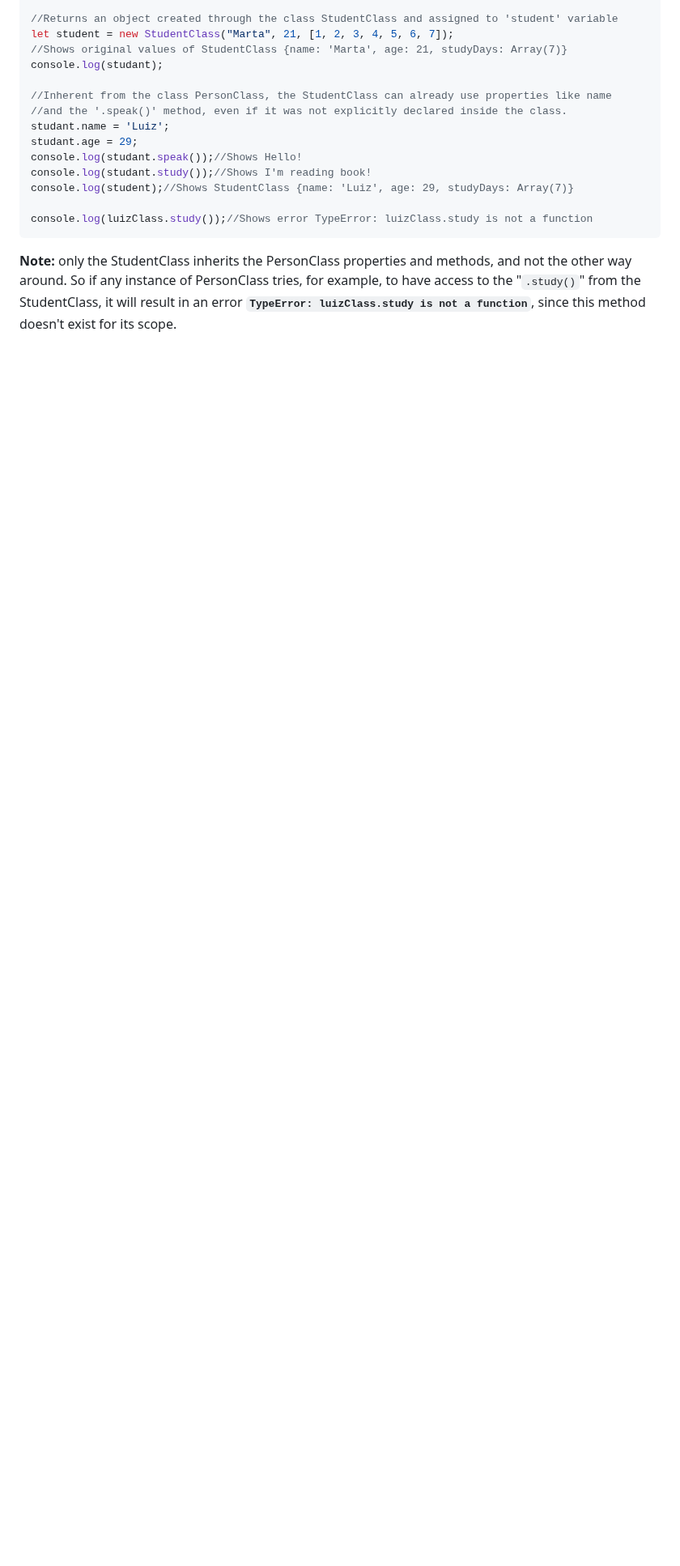
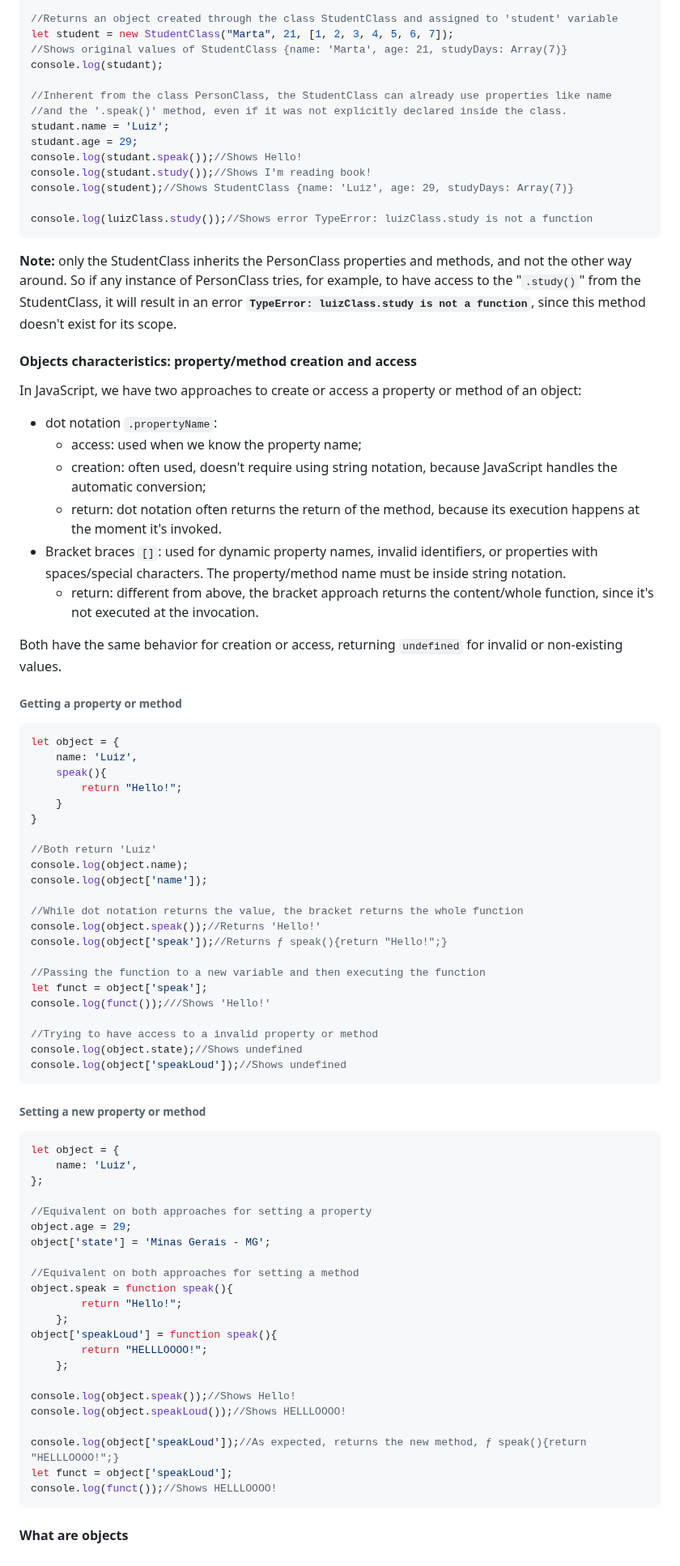
Before and after one commit to luizgdsmdev/Javascript-studies, a Markdown page: basics/objects/intro.md, the part around one of its changes. Shown at 81% size. GitHub-like rendering; blank space fills up the shorter version.

Commit message:
Docs (intro.md): adding Objects characteristics: property/method creation and access.

`````diff
--- a/basics/objects/intro.md
+++ b/basics/objects/intro.md
@@ -336,3 +336,69 @@ console.log(student);//Shows StudentClass {name: 'Luiz', age: 29, studyDays: Arr
 console.log(luizClass.study());//Shows error TypeError: luizClass.study is not a function
 ````
 **Note:** only the StudentClass inherits the PersonClass properties and methods, and not the other way around. So if any instance of PersonClass tries, for example, to have access to the "``.study()``" from the StudentClass, it will result in an error **``TypeError: luizClass.study is not a function``**, since this method doesn't exist for its scope.
+
+
+#### Objects characteristics: property/method creation and access
+In JavaScript, we have two approaches to create or access a property or method of an object:
+- dot notation ``.propertyName``:
+  - access: used when we know the property name;
+  - creation: often used, doesn't require using string notation, because JavaScript handles the automatic conversion;
+  - return: dot notation often returns the return of the method, because its execution happens at the moment it's invoked.
+- Bracket braces ``[]``: used for dynamic property names, invalid identifiers, or properties with spaces/special characters. The property/method name must be inside string notation.
+  - return: different from above, the bracket approach returns the content/whole function, since it's not executed at the invocation.
+
+Both have the same behavior for creation or access, returning ``undefined`` for invalid or non-existing values.
+###### Getting a property or method
+````javascript
+let object = {
+    name: 'Luiz',
+    speak(){
+        return "Hello!";
+    }
+}
+
+//Both return 'Luiz'
+console.log(object.name);
+console.log(object['name']);
+
+//While dot notation returns the value, the bracket returns the whole function
+console.log(object.speak());//Returns 'Hello!'
+console.log(object['speak']);//Returns ƒ speak(){return "Hello!";}
+
+//Passing the function to a new variable and then executing the function
+let funct = object['speak'];
+console.log(funct());///Shows 'Hello!'
+
+//Trying to have access to a invalid property or method
+console.log(object.state);//Shows undefined
+console.log(object['speakLoud']);//Shows undefined
+````
+
+###### Setting a new property or method
+````javascript
+let object = {
+    name: 'Luiz',
+};
+
+//Equivalent on both approaches for setting a property
+object.age = 29;
+object['state'] = 'Minas Gerais - MG';
+
+//Equivalent on both approaches for setting a method
+object.speak = function speak(){
+        return "Hello!";
+    };
+object['speakLoud'] = function speak(){
+        return "HELLLOOOO!";
+    };
+
+console.log(object.speak());//Shows Hello!
+console.log(object.speakLoud());//Shows HELLLOOOO!
+
+console.log(object['speakLoud']);//As expected, returns the new method, ƒ speak(){return "HELLLOOOO!";}
+let funct = object['speakLoud'];
+console.log(funct());//Shows HELLLOOOO!
+````
+
+
+#### What are objects
`````
Also changed, not shown: other parts of basics/objects/intro.md (+1 -1 lines).
